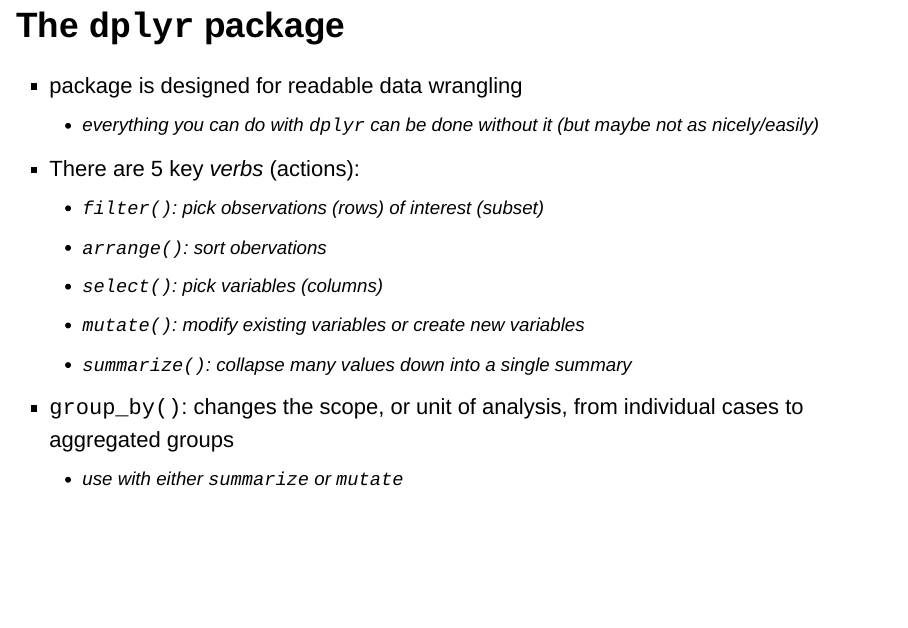
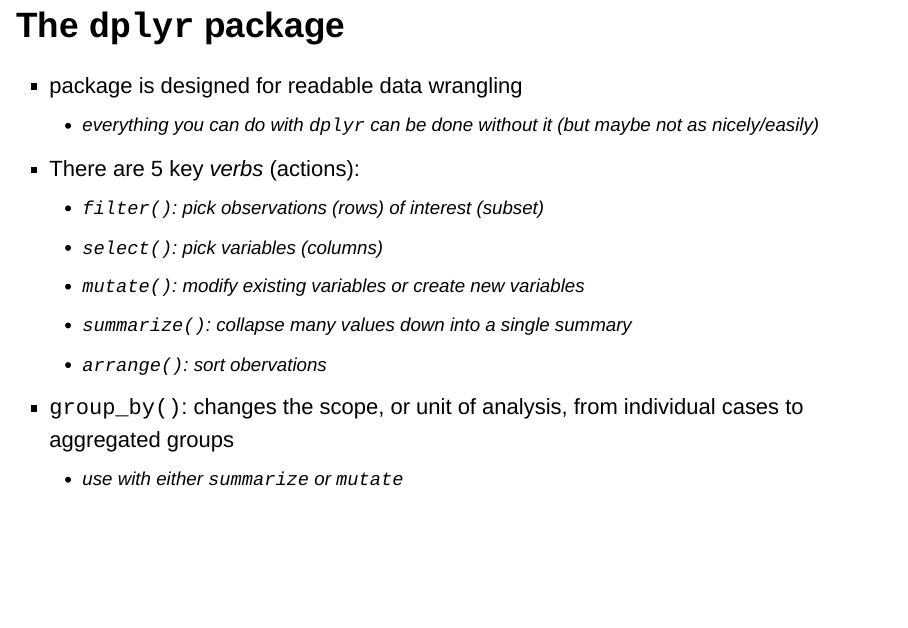
Before and after one commit to heetermaria/home, an R Markdown document (docs/day6_DataWrangling1Slides.Rmd): page 3 of 23. Rendered offline with R 4.5, knitr and Pandoc, with nearby package versions; drawn as Slidy slides in place of the format the file asks for; some code elsewhere in the file could not run offline.

Commit message:
day 6 slides update

```diff
--- a/docs/day6_DataWrangling1Slides.Rmd
+++ b/docs/day6_DataWrangling1Slides.Rmd
@@ -38,10 +38,10 @@ lapply(mypacks, library, character.only=TRUE)  # load all packages
     + everything you can do with `dplyr` can be done without it (but maybe not as nicely/easily)
 - There are 5 key *verbs* (actions):
     + `filter()`: pick observations (rows) of interest (subset)
-    + `arrange()`: sort obervations
     + `select()`: pick variables (columns)
     + `mutate()`: modify existing variables or create new variables
     + `summarize()`: collapse many values down into a single summary
+    + `arrange()`: sort obervations
 - `group_by()`: changes the scope, or unit of analysis, from individual cases to aggregated groups
     - use with either `summarize` or `mutate`
 
```
Also changed, not shown: 1 other file.
